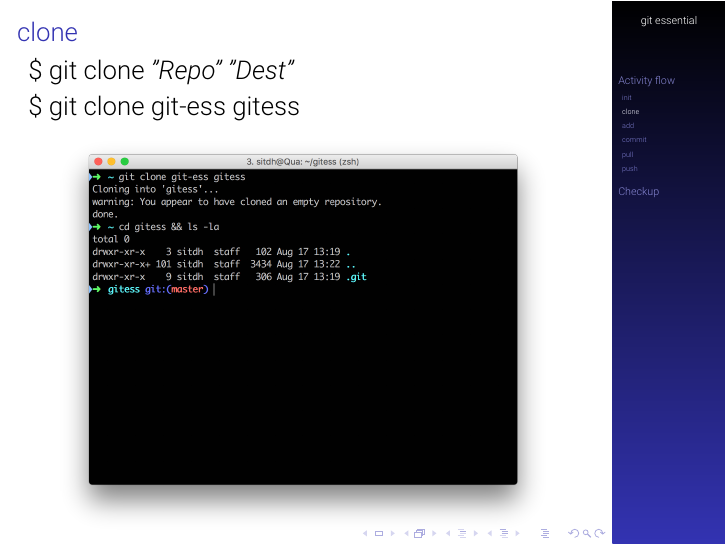
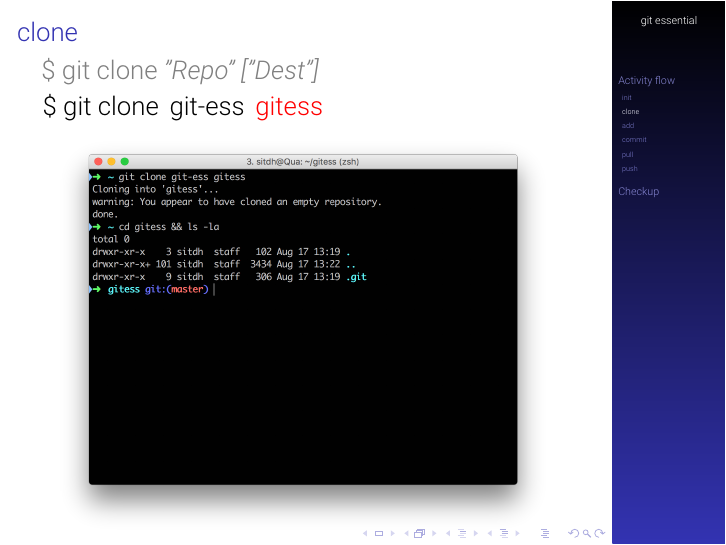
Before and after one commit to sitdh/git-essential, LaTeX slides (git-essential.tex): page 8 of 19 before the commit and page 11 of 22 after it. Compiled offline with XeLaTeX.

Commit message:
Update transaction

```diff
--- a/git-essential.tex
+++ b/git-essential.tex
@@ -80,8 +80,12 @@
 
 \subsection[clone]{clone}
 \begin{frame}{clone}
-    \Large{\$ git clone \em{"Repo" "Dest"}} \newline
-    \Large{\$ git clone git-ess gitess}
+    \only<1->{
+        \textcolor<2->{gray}{\,\,\,\,\Large{\$ git clone \em{"Repo" ["Dest"]}} \newline}
+    }
+    \only<2->{
+        \Large{\$ git clone \textcolor<3>{red}{\,git-ess} \textcolor<4>{red}{\,gitess}}
+    }
     \begin{figure}
         \center
         \includegraphics[width=.9\textwidth]{git-clone}
```
